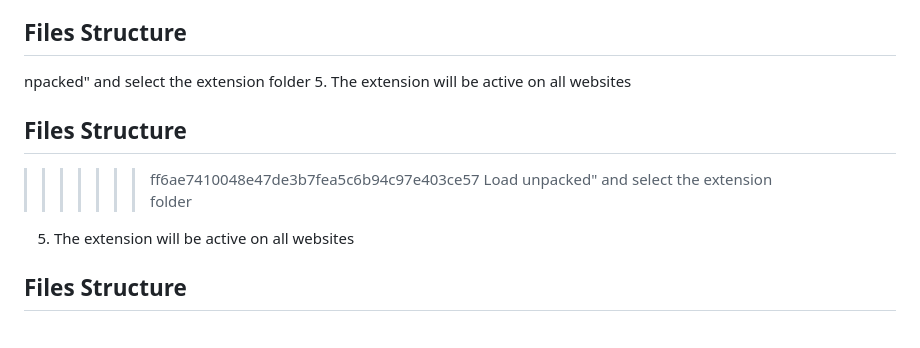
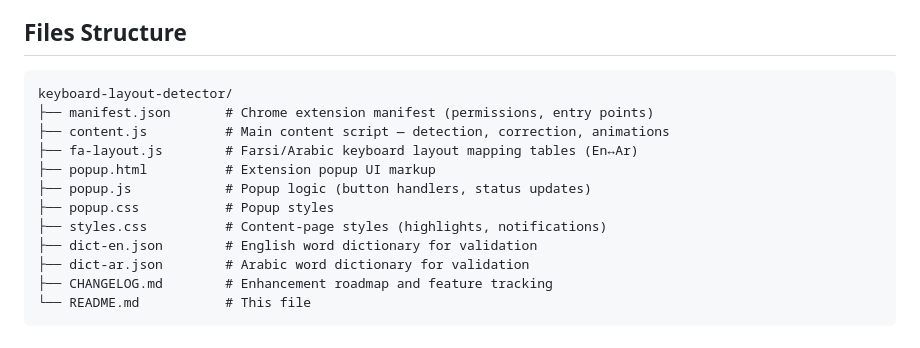
Before and after one commit to AbdullahAlmatrfi/keyboard-layout-detector, a Markdown page: README.md, the part around the change. GitHub-like rendering.

Commit message:
Fix README merge conflict artifacts and add Files Structure section
Co-authored-by: AbdullahAlmatrfi <120080478+AbdullahAlmatrfi@users.noreply.github.com>

````diff
--- a/README.md
+++ b/README.md
@@ -117,12 +117,18 @@ Every correction can be undone:
 5. The extension will be active on all websites
 
 ## Files Structure
-npacked" and select the extension folder
-5. The extension will be active on all websites
 
-## Files Structure
->>>>>>> ff6ae7410048e47de3b7fea5c6b94c97e403ce57
-Load unpacked" and select the extension folder
-5. The extension will be active on all websites
-
-## Files Structure
+```
+keyboard-layout-detector/
+├── manifest.json       # Chrome extension manifest (permissions, entry points)
+├── content.js          # Main content script — detection, correction, animations
+├── fa-layout.js        # Farsi/Arabic keyboard layout mapping tables (En↔Ar)
+├── popup.html          # Extension popup UI markup
+├── popup.js            # Popup logic (button handlers, status updates)
+├── popup.css           # Popup styles
+├── styles.css          # Content-page styles (highlights, notifications)
+├── dict-en.json        # English word dictionary for validation
+├── dict-ar.json        # Arabic word dictionary for validation
+├── CHANGELOG.md        # Enhancement roadmap and feature tracking
+└── README.md           # This file
+```
````
